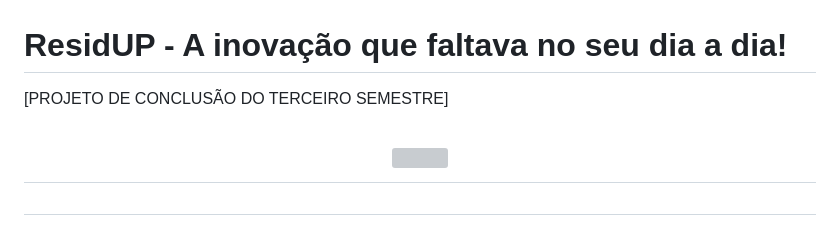
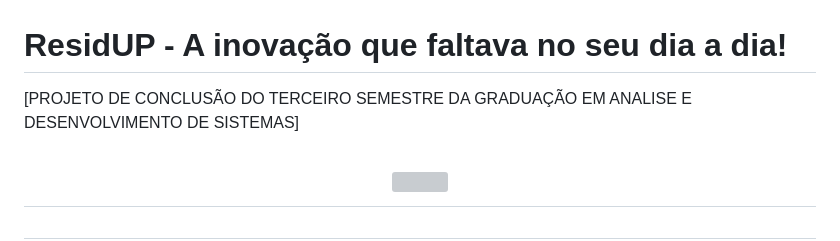
Before and after one commit to xrdaniel/ResidUp, a Markdown page: README.md, the part around the change. GitHub-like rendering; grey boxes are pictures that could not be loaded.

Commit message:
Update project description in README.md

```diff
--- a/README.md
+++ b/README.md
@@ -1,6 +1,6 @@
 # ResidUP - A inovação que faltava no seu dia a dia!
 
-[PROJETO DE CONCLUSÃO DO TERCEIRO SEMESTRE]
+[PROJETO DE CONCLUSÃO DO TERCEIRO SEMESTRE DA GRADUAÇÃO EM ANALISE E DESENVOLVIMENTO DE SISTEMAS]
 
 <h1 align = "center"> <img src = "https://user-images.githubusercontent.com/88353387/234729533-3b74873b-4251-43ee-9f92-a73e09e5b320.png" /><h1/>
 
```
